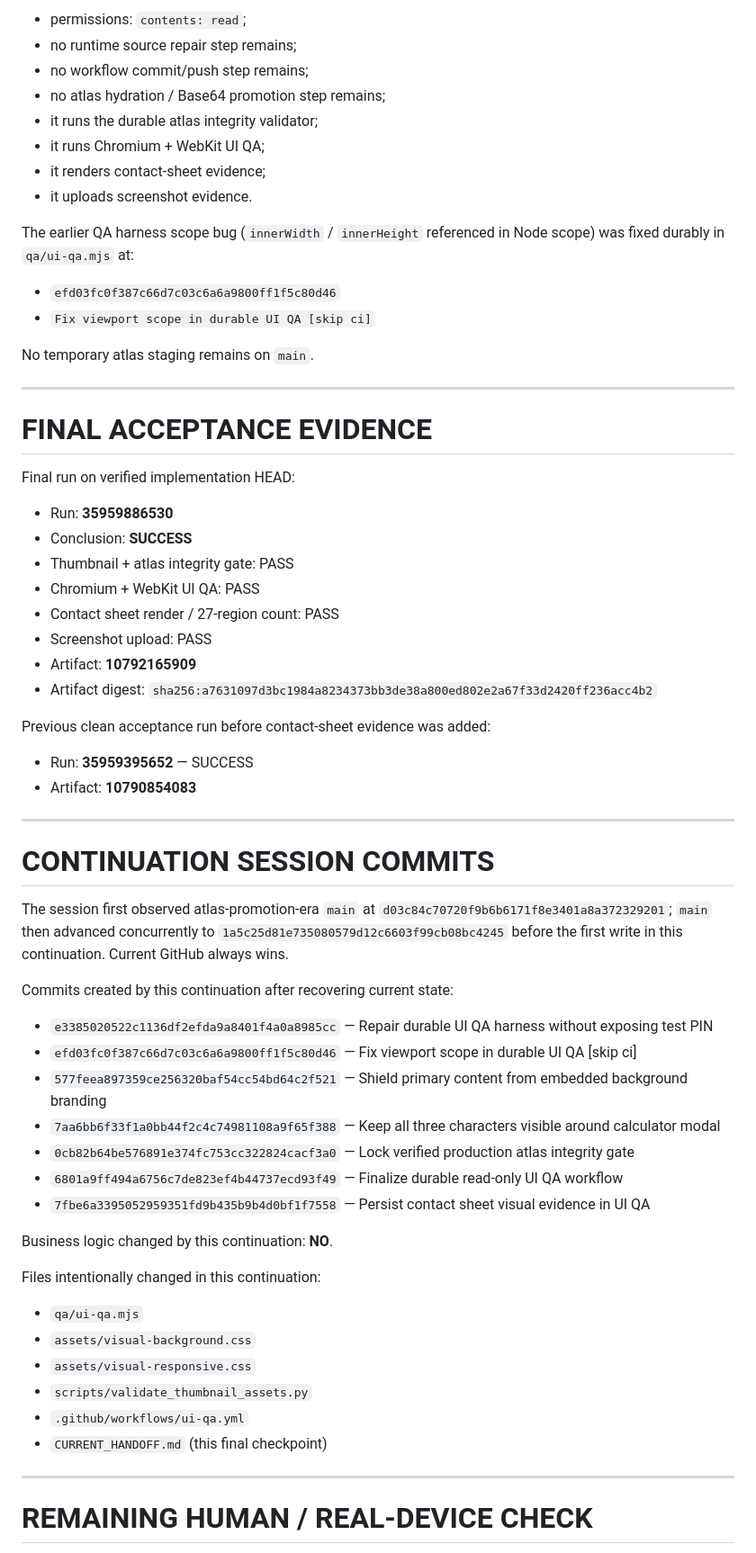
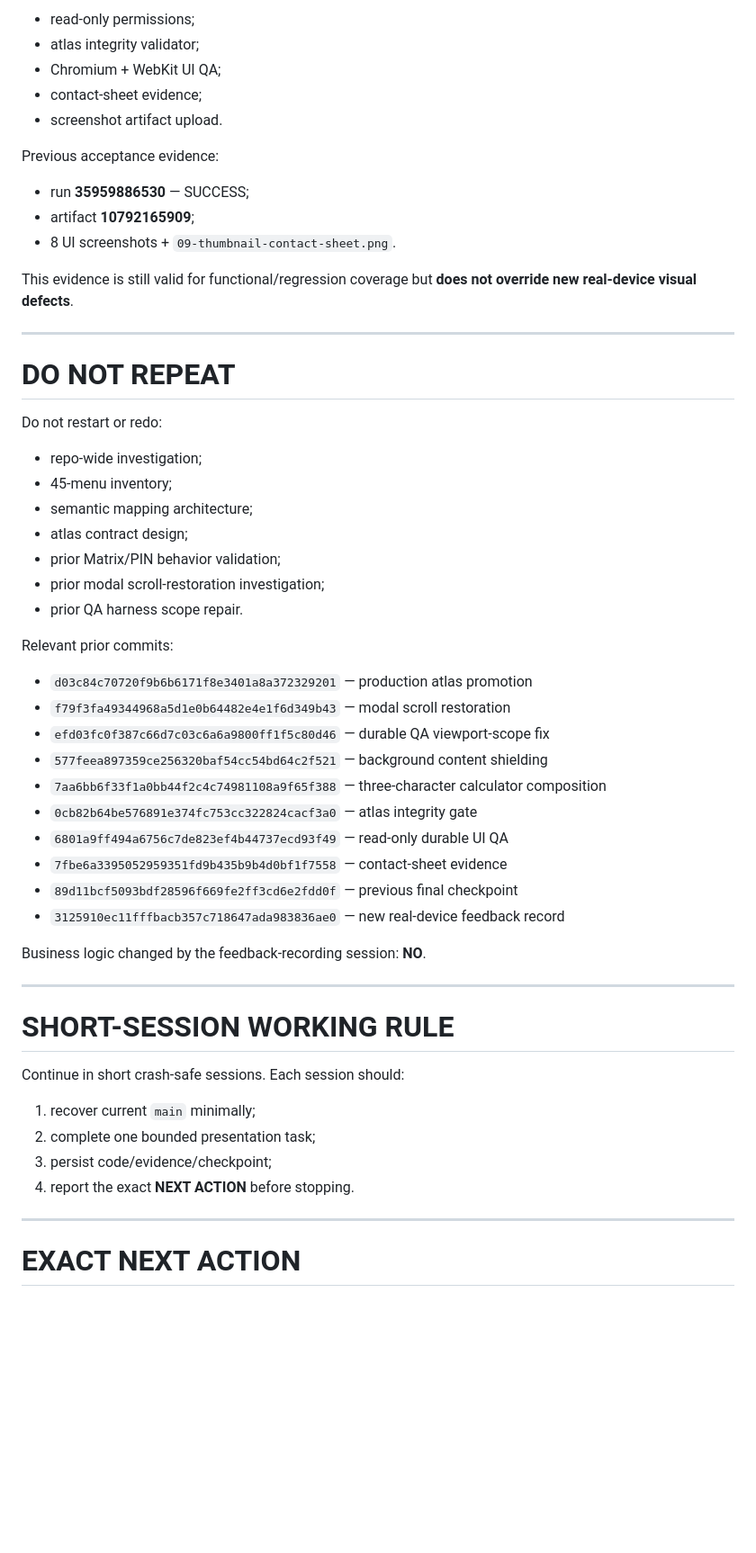
Before and after one commit to twentybkk-boop/NER-Menu-quantity, a Markdown page: CURRENT_HANDOFF.md, the part around one of its changes. Shown at 90% size. Rendered like a GitHub page; blank space fills up the shorter version.

```diff
--- a/CURRENT_HANDOFF.md
+++ b/CURRENT_HANDOFF.md
@@ -144,68 +93,59 @@ Visual result at the verified checkpoint:
 
-- permissions: `contents: read`;
-- no runtime source repair step remains;
-- no workflow commit/push step remains;
-- no atlas hydration / Base64 promotion step remains;
-- it runs the durable atlas integrity validator;
-- it runs Chromium + WebKit UI QA;
-- it renders contact-sheet evidence;
-- it uploads screenshot evidence.
+- read-only permissions;
+- atlas integrity validator;
+- Chromium + WebKit UI QA;
+- contact-sheet evidence;
+- screenshot artifact upload.
 
-The earlier QA harness scope bug (`innerWidth` / `innerHeight` referenced in Node scope) was fixed durably in `qa/ui-qa.mjs` at:
+Previous acceptance evidence:
 
-- `efd03fc0f387c66d7c03c6a6a9800ff1f5c80d46`
-- `Fix viewport scope in durable UI QA [skip ci]`
+- run **35959886530** — SUCCESS;
+- artifact **10792165909**;
+- 8 UI screenshots + `09-thumbnail-contact-sheet.png`.
 
-No temporary atlas staging remains on `main`.
+This evidence is still valid for functional/regression coverage but **does not override new real-device visual defects**.
 
 ---
 
-# FINAL ACCEPTANCE EVIDENCE
+# DO NOT REPEAT
 
-Final run on verified implementation HEAD:
+Do not restart or redo:
 
-- Run: **35959886530**
-- Conclusion: **SUCCESS**
-- Thumbnail + atlas integrity gate: PASS
-- Chromium + WebKit UI QA: PASS
-- Contact sheet render / 27-region count: PASS
-- Screenshot upload: PASS
-- Artifact: **10792165909**
-- Artifact digest: `sha256:a7631097d3bc1984a8234373bb3de38a800ed802e2a67f33d2420ff236acc4b2`
+- repo-wide investigation;
+- 45-menu inventory;
+- semantic mapping architecture;
+- atlas contract design;
+- prior Matrix/PIN behavior validation;
+- prior modal scroll-restoration investigation;
+- prior QA harness scope repair.
 
-Previous clean acceptance run before contact-sheet evidence was added:
+Relevant prior commits:
 
-- Run: **35959395652** — SUCCESS
-- Artifact: **10790854083**
+- `d03c84c70720f9b6b6171f8e3401a8a372329201` — production atlas promotion
+- `f79f3fa49344968a5d1e0b64482e4e1f6d349b43` — modal scroll restoration
+- `efd03fc0f387c66d7c03c6a6a9800ff1f5c80d46` — durable QA viewport-scope fix
+- `577feea897359ce256320baf54cc54bd64c2f521` — background content shielding
+- `7aa6bb6f33f1a0bb44f2c4c74981108a9f65f388` — three-character calculator composition
+- `0cb82b64be576891e374fc753cc322824cacf3a0` — atlas integrity gate
+- `6801a9ff494a6756c7de823ef4b44737ecd93f49` — read-only durable UI QA
+- `7fbe6a3395052959351fd9b435b9b4d0bf1f7558` — contact-sheet evidence
+- `89d11bcf5093bdf28596f669fe2ff3cd6e2fdd0f` — previous final checkpoint
+- `3125910ec11fffbacb357c718647ada983836ae0` — new real-device feedback record
+
+Business logic changed by the feedback-recording session: **NO**.
 
 ---
 
-# CONTINUATION SESSION COMMITS
+# SHORT-SESSION WORKING RULE
 
-The session first observed atlas-promotion-era `main` at `d03c84c70720f9b6b6171f8e3401a8a372329201`; `main` then advanced concurrently to `1a5c25d81e735080579d12c6603f99cb08bc4245` before the first write in this continuation. Current GitHub always wins.
+Continue in short crash-safe sessions. Each session should:
 
-Commits created by this continuation after recovering current state:
-
-- `e3385020522c1136df2efda9a8401f4a0a8985cc` — Repair durable UI QA harness without exposing test PIN
-- `efd03fc0f387c66d7c03c6a6a9800ff1f5c80d46` — Fix viewport scope in durable UI QA [skip ci]
-- `577feea897359ce256320baf54cc54bd64c2f521` — Shield primary content from embedded background branding
-- `7aa6bb6f33f1a0bb44f2c4c74981108a9f65f388` — Keep all three characters visible around calculator modal
-- `0cb82b64be576891e374fc753cc322824cacf3a0` — Lock verified production atlas integrity gate
-- `6801a9ff494a6756c7de823ef4b44737ecd93f49` — Finalize durable read-only UI QA workflow
-- `7fbe6a3395052959351fd9b435b9b4d0bf1f7558` — Persist contact sheet visual evidence in UI QA
-
-Business logic changed by this continuation: **NO**.
-
-Files intentionally changed in this continuation:
-
-- `qa/ui-qa.mjs`
-- `assets/visual-background.css`
-- `assets/visual-responsive.css`
-- `scripts/validate_thumbnail_assets.py`
-- `.github/workflows/ui-qa.yml`
-- `CURRENT_HANDOFF.md` (this final checkpoint)
+1. recover current `main` minimally;
+2. complete one bounded presentation task;
+3. persist code/evidence/checkpoint;
+4. report the exact **NEXT ACTION** before stopping.
 
 ---
 
-# REMAINING HUMAN / REAL-DEVICE CHECK
+# EXACT NEXT ACTION
 
```
Also changed, not shown: other parts of CURRENT_HANDOFF.md (+60 -126 lines).
